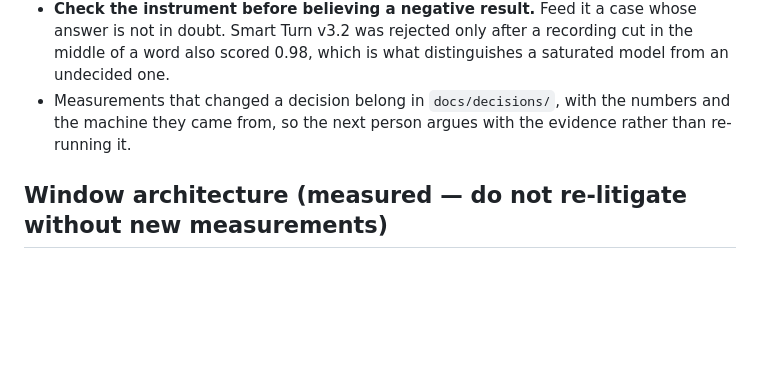
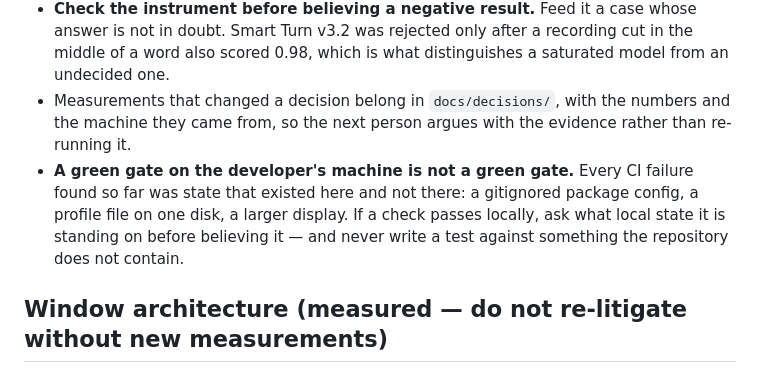
Before and after one commit to chyiiiiiiiiiiii/lulo, a Markdown page: AGENTS.md, the part around the change. GitHub-like rendering; blank space fills up the shorter version.

```diff
--- a/AGENTS.md
+++ b/AGENTS.md
@@ -47,6 +47,12 @@ cost, quality, or the recogniser, the Chinese case is the one that decides.
 - Measurements that changed a decision belong in `docs/decisions/`, with the
   numbers and the machine they came from, so the next person argues with the
   evidence rather than re-running it.
+- **A green gate on the developer's machine is not a green gate.** Every CI
+  failure found so far was state that existed here and not there: a
+  gitignored package config, a profile file on one disk, a larger display. If
+  a check passes locally, ask what local state it is standing on before
+  believing it — and never write a test against something the repository does
+  not contain.
 
 ## Window architecture (measured — do not re-litigate without new measurements)
 
```
Also changed, not shown: docs/decisions/voice-turn-latency.md (+18 -0 lines).
